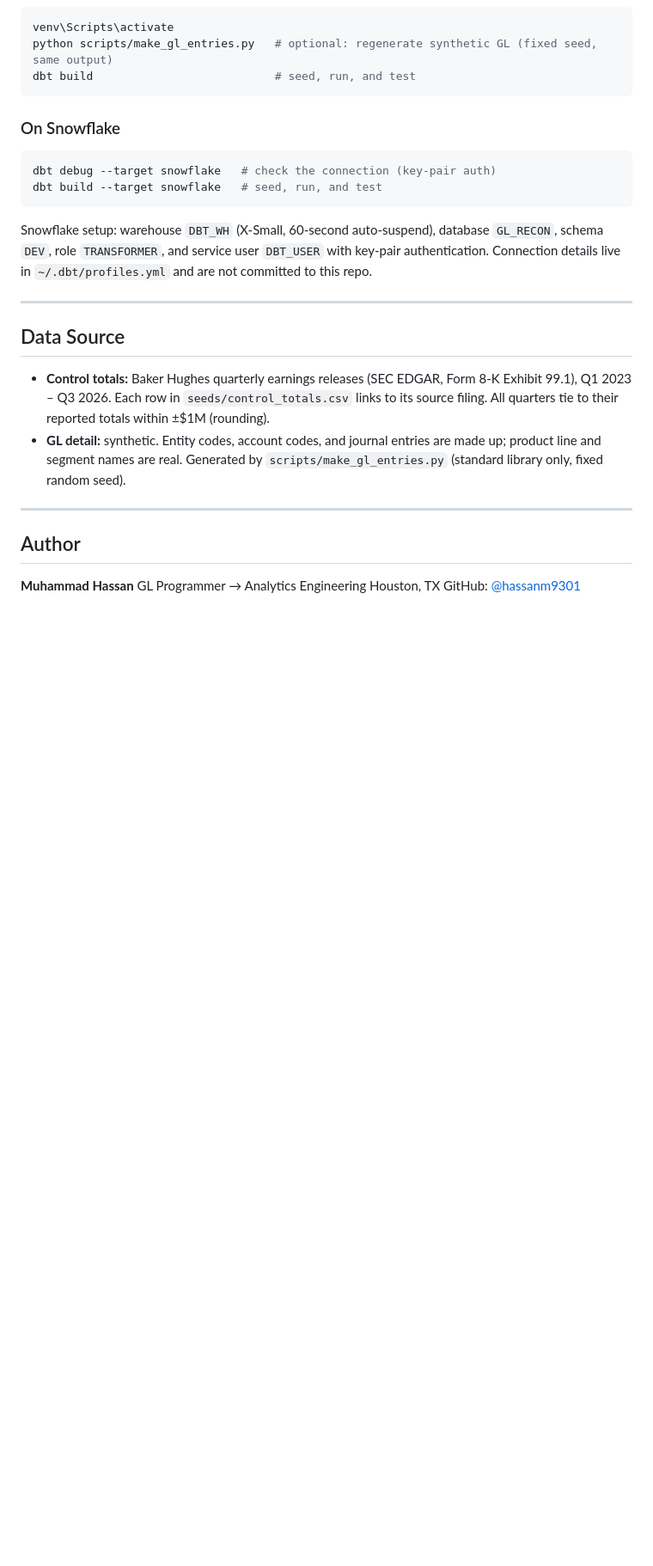
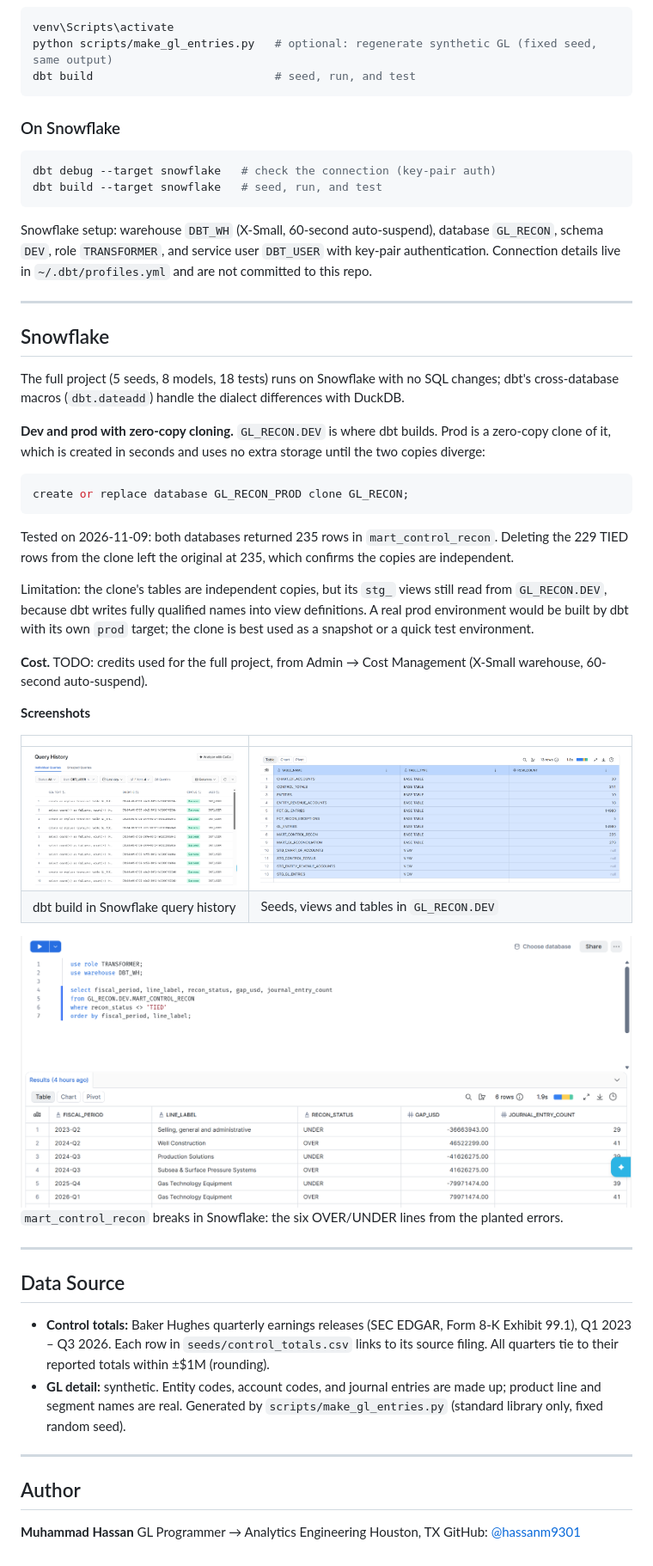
Before and after one commit to hassanm9301/gl-recon-pipeline, a Markdown page: README.md, the part around one of its changes. Shown at 86% size. Drawn GitHub-style; pictures changed too: docs/snowflake_objects.png (added), docs/snowflake_query_history.png (added), docs/snowflake_recon_mart.png (added); blank space fills up the shorter version.

Commit message:
Structural exception detection, generator date fix, Snowflake run + zero-copy clone

````diff
--- a/README.md
+++ b/README.md
@@ -134,6 +147,42 @@ Connection details live in `~/.dbt/profiles.yml` and are not committed to this r
 
 ---
 
+## Snowflake
+
+The full project (5 seeds, 8 models, 18 tests) runs on Snowflake with no SQL changes; dbt's
+cross-database macros (`dbt.dateadd`) handle the dialect differences with DuckDB.
+
+**Dev and prod with zero-copy cloning.** `GL_RECON.DEV` is where dbt builds. Prod is a
+zero-copy clone of it, which is created in seconds and uses no extra storage until the two
+copies diverge:
+
+```sql
+create or replace database GL_RECON_PROD clone GL_RECON;
+```
+
+Tested on 2026-11-09: both databases returned 235 rows in `mart_control_recon`. Deleting the
+229 TIED rows from the clone left the original at 235, which confirms the copies are independent.
+
+Limitation: the clone's tables are independent copies, but its `stg_` views still read from
+`GL_RECON.DEV`, because dbt writes fully qualified names into view definitions. A real prod
+environment would be built by dbt with its own `prod` target; the clone is best used as a
+snapshot or a quick test environment.
+
+**Cost.** TODO: credits used for the full project, from Admin → Cost Management
+(X-Small warehouse, 60-second auto-suspend).
+
+**Screenshots**
+
+| | |
+|---|---|
+| ![Query history](docs/snowflake_query_history.png) | ![GL_RECON objects](docs/snowflake_objects.png) |
+| dbt build in Snowflake query history | Seeds, views and tables in `GL_RECON.DEV` |
+
+![Recon mart](docs/snowflake_recon_mart.png)
+`mart_control_recon` breaks in Snowflake: the six OVER/UNDER lines from the planted errors.
+
+---
+
 ## Data Source
 
 - **Control totals:** Baker Hughes quarterly earnings releases (SEC EDGAR, Form 8-K Exhibit 99.1),
````
Also changed, not shown: other parts of README.md (+19 -6 lines), 8 other files.
